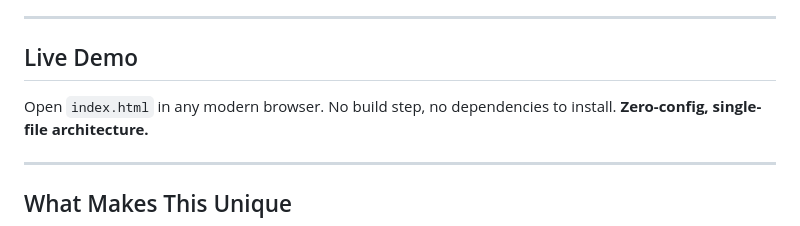
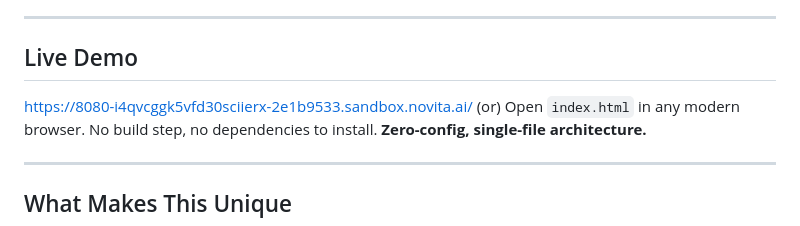
Before and after one commit to RomitDeokar/QuantumScope, a Markdown page: README.md, the part around the change. Rendered like a GitHub page.

```diff
--- a/README.md
+++ b/README.md
@@ -7,6 +7,8 @@
 
 ## Live Demo
 
+https://8080-i4qvcggk5vfd30sciierx-2e1b9533.sandbox.novita.ai/
+     (or)
 Open `index.html` in any modern browser. No build step, no dependencies to install. **Zero-config, single-file architecture.**
 
 ---
```
